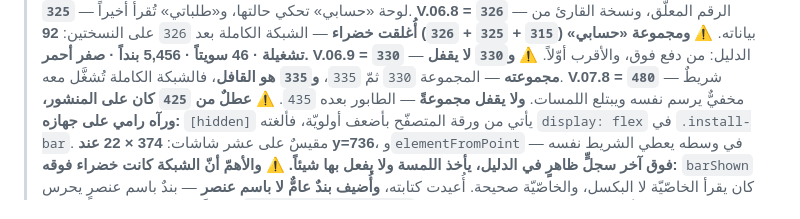
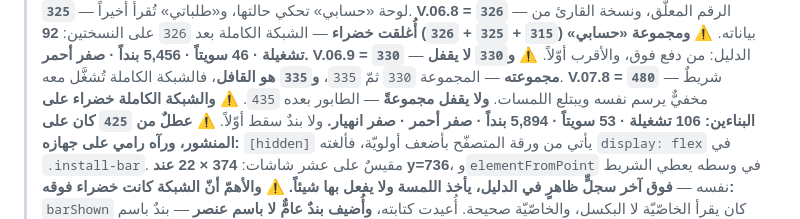
Before and after one commit to dbprime/Arabna, a Markdown page: docs/الحالة.md, the part around the change. GitHub-like rendering.

Commit message:
إغلاق 480: الشبكة الكاملة خضراء — 106 تشغيلة · 53 سويتاً · 5,894 بنداً
صفر أحمر · صفر انهيار · على البناءين. ولا بندٌ سقط أوّلاً.

والستّة التي يُغلَق بها الملفّ:
  عناصر [hidden] المرسومة قبل / بعد     10 / 0
  الشاشات التي فُحِصت                    10
  ارتفاع #installBar قبل / بعد          22 / 0
  مواضع [hidden] في styles/app.css      1
  البنود التي احمرّت بعد تصحيح barShown   0
  الشبكة الكاملة                        106 / 53 / 5,894

Co-Authored-By: Claude Opus 5 <noreply@anthropic.com>
Claude-Session: https://claude.ai/code/session_01FQktTvq1yNPmo67XBoW8hs

```diff
--- a/docs/الحالة.md
+++ b/docs/الحالة.md
@@ -30,6 +30,8 @@
 > فالشبكة الكاملة تُشغَّل معه.
 > **V.07.8 = `480`** — شريطٌ مخفيٌّ يرسم نفسه ويبتلع اللمسات. **ولا يقفل
 > مجموعةً** — الطابور بعده `435`.
+> ⚠️ **والشبكة الكاملة خضراء على البناءين: 106 تشغيلة · 53 سويتاً ·
+> 5,894 بنداً · صفر أحمر · صفر انهيار.** ولا بندٌ سقط أوّلاً.
 > ⚠️ **عطلٌ من `425` كان على المنشور، ورآه رامي على جهازه:** `[hidden]`
 > يأتي من ورقة المتصفّح بأضعف أولويّة، فألغته `display: flex` في
 > `.install-bar`. مقيسٌ على عشر شاشات: **374 × 22 عند y=736**،
```
